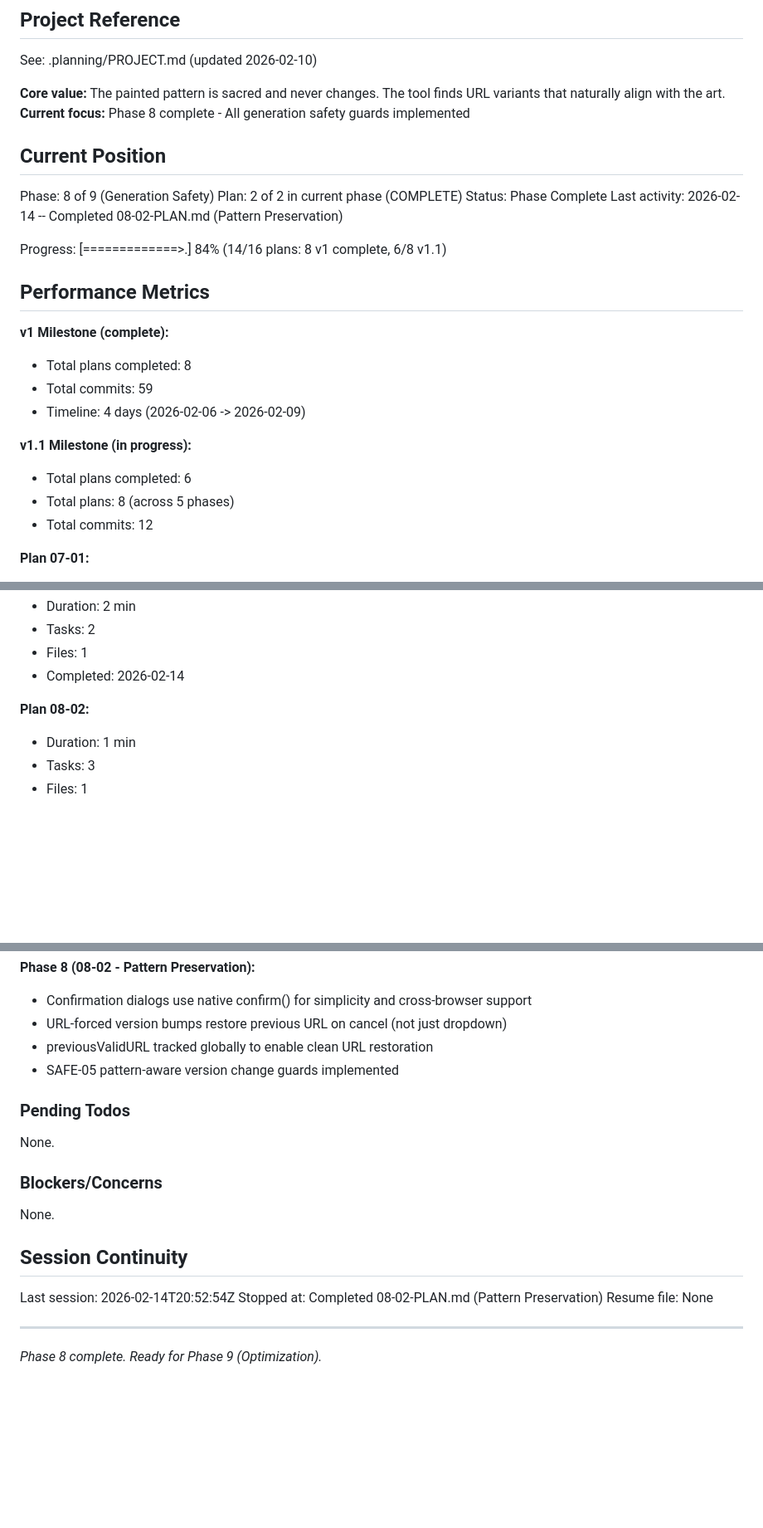
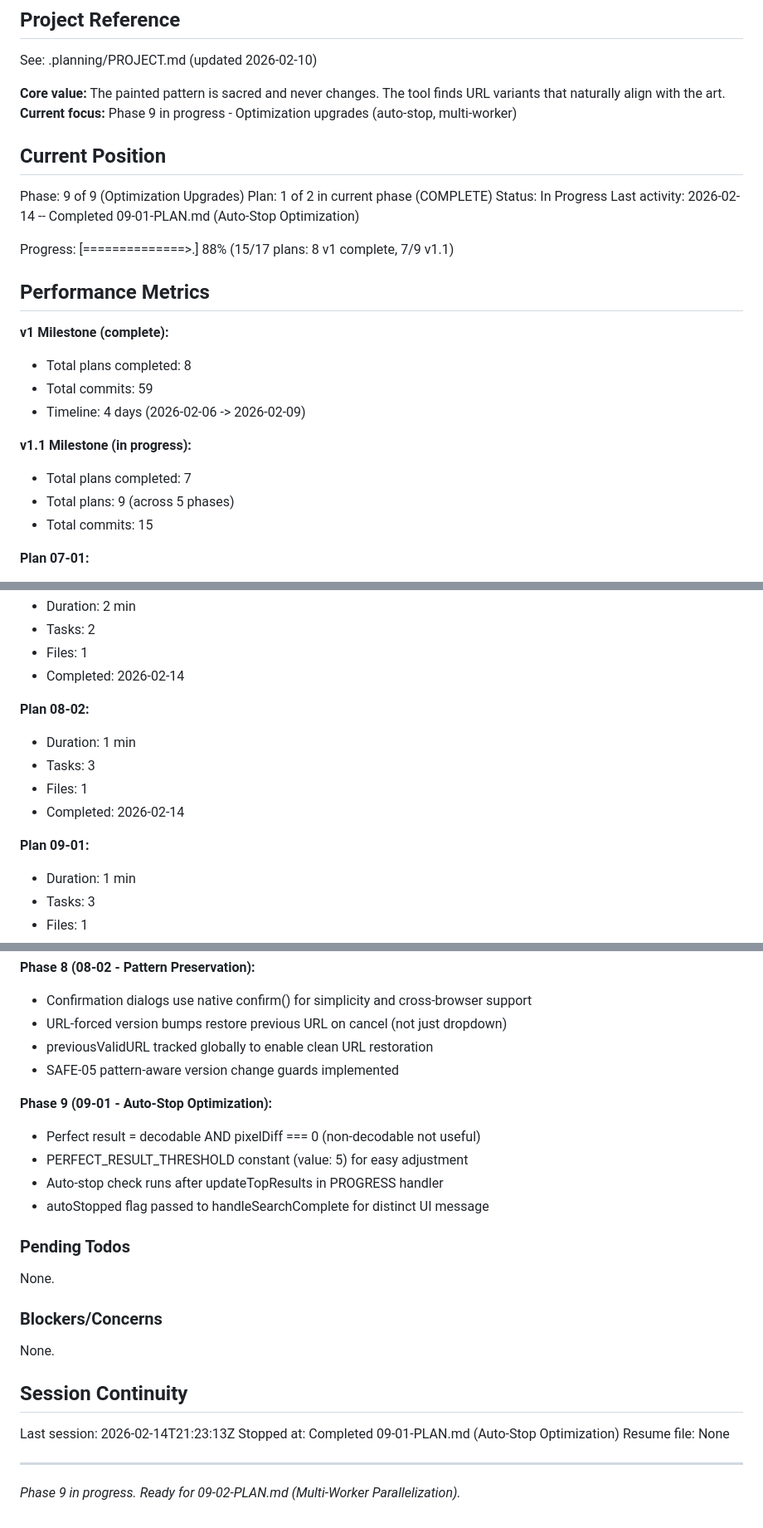
Before and after one commit to baxerus/Artistic-QR-Code-Generator, a Markdown page: .planning/STATE.md, 3 parts joined by grey strips. Shown at 83% size. GitHub-like rendering; blank space fills up the shorter version.

Commit message:
docs(09-01): complete auto-stop optimization plan
- Add 09-01-SUMMARY.md with execution details
- Update STATE.md with phase 9 progress

```diff
--- a/.planning/STATE.md
+++ b/.planning/STATE.md
@@ -5,16 +5,16 @@
 See: .planning/PROJECT.md (updated 2026-02-10)
 
 **Core value:** The painted pattern is sacred and never changes. The tool finds URL variants that naturally align with the art.
-**Current focus:** Phase 8 complete - All generation safety guards implemented
+**Current focus:** Phase 9 in progress - Optimization upgrades (auto-stop, multi-worker)
 
 ## Current Position
 
-Phase: 8 of 9 (Generation Safety)
-Plan: 2 of 2 in current phase (COMPLETE)
-Status: Phase Complete
-Last activity: 2026-02-14 -- Completed 08-02-PLAN.md (Pattern Preservation)
+Phase: 9 of 9 (Optimization Upgrades)
+Plan: 1 of 2 in current phase (COMPLETE)
+Status: In Progress
+Last activity: 2026-02-14 -- Completed 09-01-PLAN.md (Auto-Stop Optimization)
 
-Progress: [=============>.] 84% (14/16 plans: 8 v1 complete, 6/8 v1.1)
+Progress: [==============>.] 88% (15/17 plans: 8 v1 complete, 7/9 v1.1)
 
 ## Performance Metrics
 
@@ -24,9 +24,9 @@ Progress: [=============>.] 84% (14/16 plans: 8 v1 complete, 6/8 v1.1)
 - Timeline: 4 days (2026-02-06 -> 2026-02-09)
 
 **v1.1 Milestone (in progress):**
-- Total plans completed: 6
-- Total plans: 8 (across 5 phases)
-- Total commits: 12
+- Total plans completed: 7
+- Total plans: 9 (across 5 phases)
+- Total commits: 15
 
 **Plan 07-01:**
 - Duration: 20 min
@@ -47,6 +47,12 @@ Progress: [=============>.] 84% (14/16 plans: 8 v1 complete, 6/8 v1.1)
 - Completed: 2026-02-14
 
 **Plan 08-02:**
+- Duration: 1 min
+- Tasks: 3
+- Files: 1
+- Completed: 2026-02-14
+
+**Plan 09-01:**
 - Duration: 1 min
 - Tasks: 3
 - Files: 1
@@ -107,6 +113,12 @@ All decisions logged in PROJECT.md Key Decisions table.
 - previousValidURL tracked globally to enable clean URL restoration
 - SAFE-05 pattern-aware version change guards implemented
 
+**Phase 9 (09-01 - Auto-Stop Optimization):**
+- Perfect result = decodable AND pixelDiff === 0 (non-decodable not useful)
+- PERFECT_RESULT_THRESHOLD constant (value: 5) for easy adjustment
+- Auto-stop check runs after updateTopResults in PROGRESS handler
+- autoStopped flag passed to handleSearchComplete for distinct UI message
+
 ### Pending Todos
 
 None.
@@ -117,9 +129,9 @@ None.
 
 ## Session Continuity
 
-Last session: 2026-02-14T20:52:54Z
-Stopped at: Completed 08-02-PLAN.md (Pattern Preservation)
+Last session: 2026-02-14T21:23:13Z
+Stopped at: Completed 09-01-PLAN.md (Auto-Stop Optimization)
 Resume file: None
 
 ---
-*Phase 8 complete. Ready for Phase 9 (Optimization).*
+*Phase 9 in progress. Ready for 09-02-PLAN.md (Multi-Worker Parallelization).*
```
Also changed, not shown: 1 other file.
